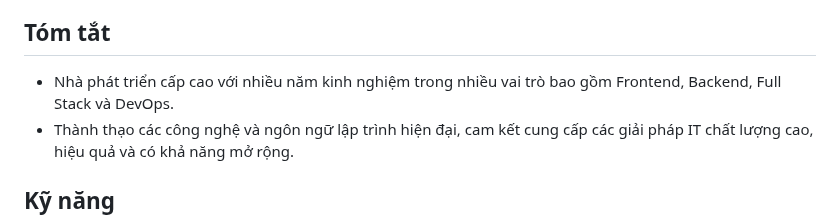
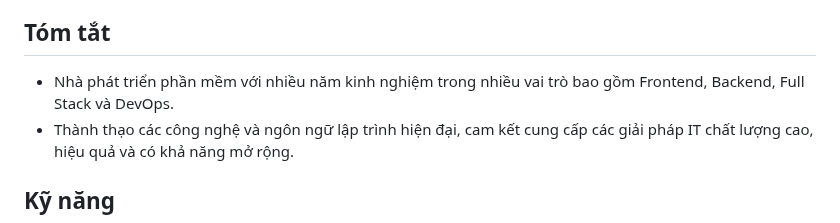
Before and after one commit to duc168/my-resume, a Markdown page: README-vi.MD, the part around the change. GitHub-like rendering.

```diff
--- a/README-vi.MD
+++ b/README-vi.MD
@@ -5,7 +5,7 @@
 - Website: [https://duc168.com](https://duc168.com)
 
 ## Tóm tắt
-- Nhà phát triển cấp cao với nhiều năm kinh nghiệm trong nhiều vai trò bao gồm Frontend, Backend, Full Stack và DevOps.
+- Nhà phát triển phần mềm với nhiều năm kinh nghiệm trong nhiều vai trò bao gồm Frontend, Backend, Full Stack và DevOps.
 - Thành thạo các công nghệ và ngôn ngữ lập trình hiện đại, cam kết cung cấp các giải pháp IT chất lượng cao, hiệu quả và có khả năng mở rộng.
 
 ## Kỹ năng
```
